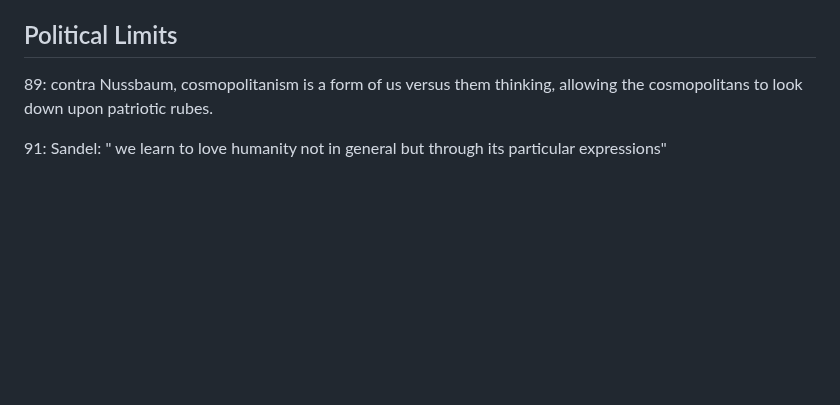
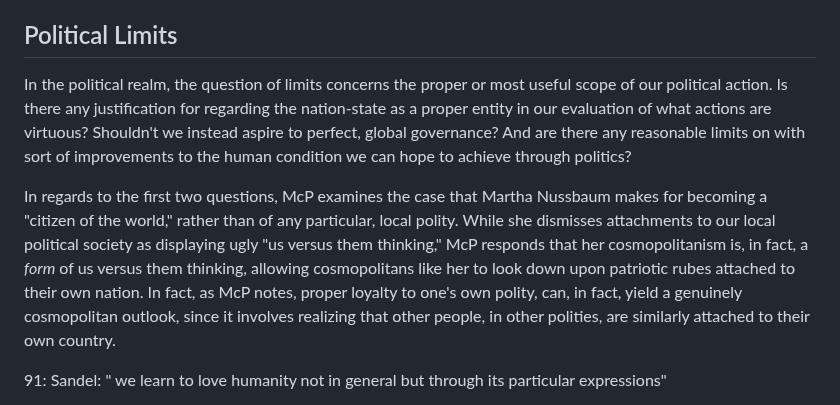
Before and after one commit to gcallah/BookReviews, a Markdown page: mcpherson.md, the part around the change. Drawn GitHub-style; blank space fills up the shorter version.

Commit message:
Finishing political section.

```diff
--- a/mcpherson.md
+++ b/mcpherson.md
@@ -90,7 +90,17 @@ murder? Surely one's father could do something so heinous that one would have no
 
 ## Political Limits
 
-89: contra Nussbaum, cosmopolitanism is a form of us versus them thinking, allowing the cosmopolitans to look down upon patriotic rubes.
+In the political realm, the question of limits concerns the proper or most useful scope of our political action. Is
+there any justification for regarding the nation-state as a proper entity in our evaluation of what actions are
+virtuous? Shouldn't we instead aspire to perfect, global governance?  And are there any reasonable limits on with sort
+of improvements to the human condition we can hope to achieve through politics?
+
+In regards to the first two questions, McP examines the case that Martha Nussbaum makes for becoming a "citizen of the
+world," rather than of any particular, local polity. While she dismisses attachments to our local political society as
+displaying ugly "us versus them thinking," McP responds that her cosmopolitanism is, in fact,
+a *form* of us versus them thinking, allowing cosmopolitans like her to look down upon patriotic rubes attached to their
+own nation. In fact, as McP notes, proper loyalty to one's own polity, can, in fact, yield a genuinely cosmopolitan outlook, since it
+involves realizing that other people, in other polities, are similarly attached to their own country.
 
 
 
```
